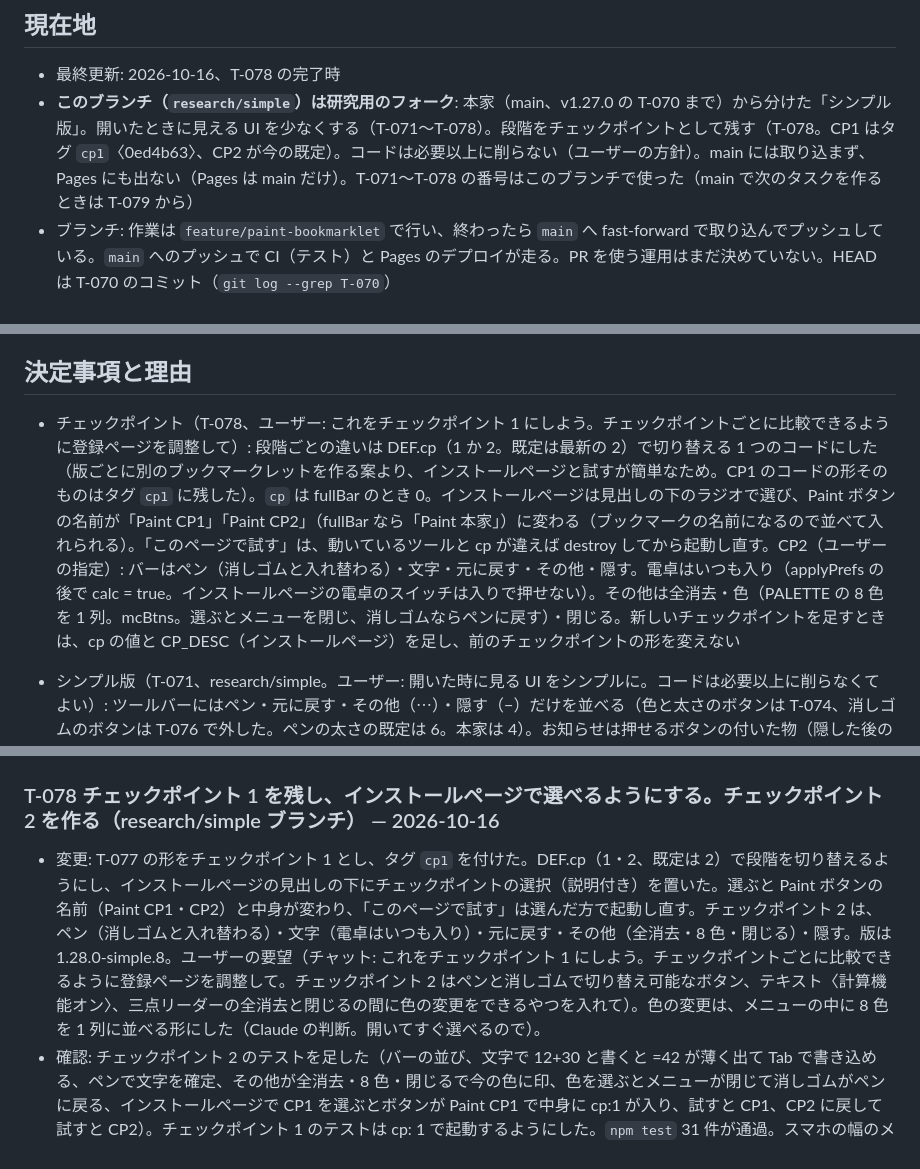
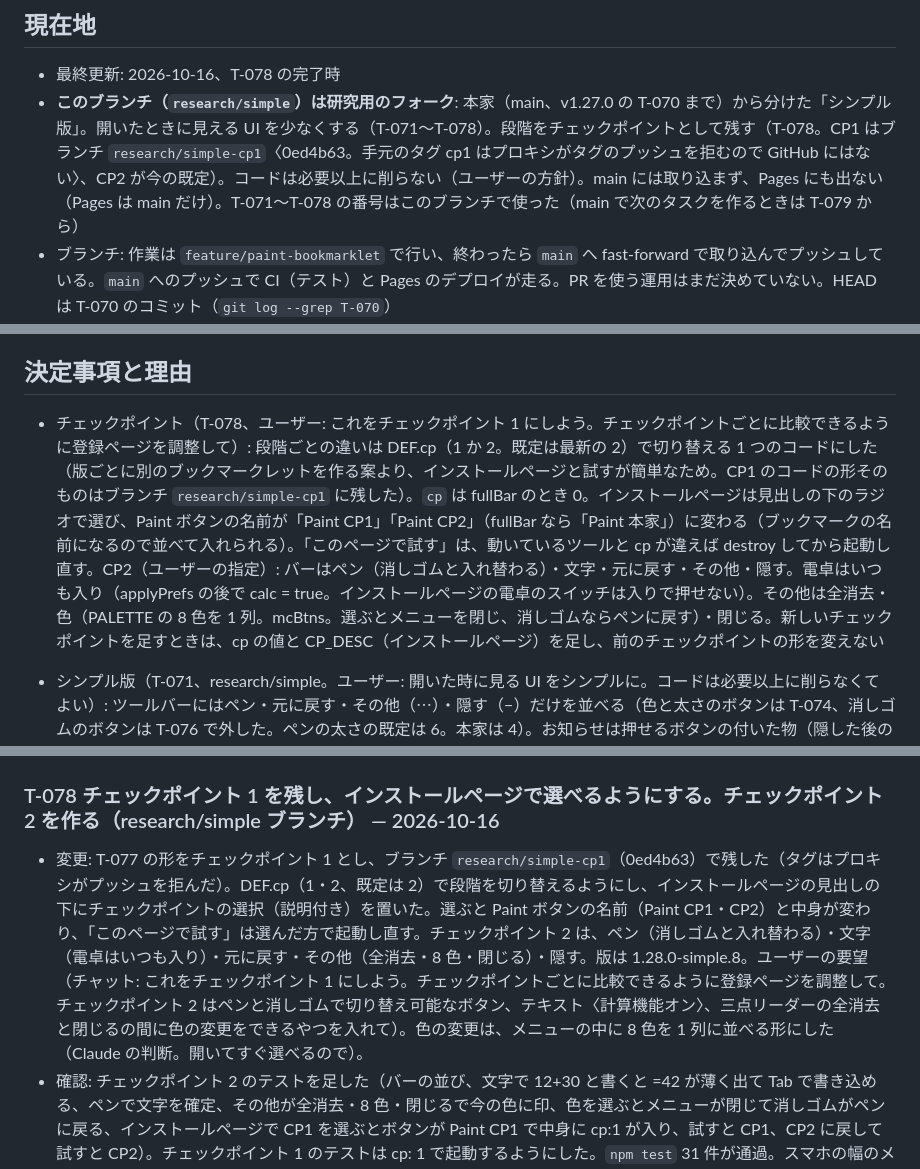
Before and after one commit to shutsuruwork-afk/paint-tool, a Markdown page: .claude/HANDOFF.md, 3 parts joined by grey strips. Drawn GitHub-style.

```diff
--- a/.claude/HANDOFF.md
+++ b/.claude/HANDOFF.md
@@ -5,7 +5,7 @@
 ## 現在地
 
 - 最終更新: 2026-10-16、T-078 の完了時
-- **このブランチ（`research/simple`）は研究用のフォーク**: 本家（main、v1.27.0 の T-070 まで）から分けた「シンプル版」。開いたときに見える UI を少なくする（T-071〜T-078）。段階をチェックポイントとして残す（T-078。CP1 はタグ `cp1`〈0ed4b63〉、CP2 が今の既定）。コードは必要以上に削らない（ユーザーの方針）。main には取り込まず、Pages にも出ない（Pages は main だけ）。T-071〜T-078 の番号はこのブランチで使った（main で次のタスクを作るときは T-079 から）
+- **このブランチ（`research/simple`）は研究用のフォーク**: 本家（main、v1.27.0 の T-070 まで）から分けた「シンプル版」。開いたときに見える UI を少なくする（T-071〜T-078）。段階をチェックポイントとして残す（T-078。CP1 はブランチ `research/simple-cp1`〈0ed4b63。手元のタグ cp1 はプロキシがタグのプッシュを拒むので GitHub にはない〉、CP2 が今の既定）。コードは必要以上に削らない（ユーザーの方針）。main には取り込まず、Pages にも出ない（Pages は main だけ）。T-071〜T-078 の番号はこのブランチで使った（main で次のタスクを作るときは T-079 から）
 - ブランチ: 作業は `feature/paint-bookmarklet` で行い、終わったら `main` へ fast-forward で取り込んでプッシュしている。`main` へのプッシュで CI（テスト）と Pages のデプロイが走る。PR を使う運用はまだ決めていない。HEAD は T-070 のコミット（`git log --grep T-070`）
 - CI: GitHub Actions「Pages」は main へのプッシュごとに test → deploy。T-069 の run（38903117452）まで test・deploy とも成功。T-070 のプッシュの結果は Actions で確かめる
 - 公開: 本家は https://shutsuruwork-afk.github.io/paint-tool/ （GitHub Pages）と Artifact（非公開）。シンプル版（このブランチ）は Pages に出ず、Artifact https://claude.ai/artifact/QwgKqQ53neYRYvs6RwZDUi （非公開、版 v1.28.0-simple.8）だけ。更新は `node build.mjs --page <scratchpad>/paint-simple.html` で作って公開
@@ -66,7 +66,7 @@ npm run predict -- <paint-input-*.json>  # 録った入力（T-070）で、何 m
 
 ## 決定事項と理由
 
-- チェックポイント（T-078、ユーザー: これをチェックポイント 1 にしよう。チェックポイントごとに比較できるように登録ページを調整して）: 段階ごとの違いは DEF.cp（1 か 2。既定は最新の 2）で切り替える 1 つのコードにした（版ごとに別のブックマークレットを作る案より、インストールページと試すが簡単なため。CP1 のコードの形そのものはタグ `cp1` に残した）。`cp` は fullBar のとき 0。インストールページは見出しの下のラジオで選び、Paint ボタンの名前が「Paint CP1」「Paint CP2」（fullBar なら「Paint 本家」）に変わる（ブックマークの名前になるので並べて入れられる）。「このページで試す」は、動いているツールと cp が違えば destroy してから起動し直す。CP2（ユーザーの指定）: バーはペン（消しゴムと入れ替わる）・文字・元に戻す・その他・隠す。電卓はいつも入り（applyPrefs の後で calc = true。インストールページの電卓のスイッチは入りで押せない）。その他は全消去・色（PALETTE の 8 色を 1 列。mcBtns。選ぶとメニューを閉じ、消しゴムならペンに戻す）・閉じる。新しいチェックポイントを足すときは、cp の値と CP_DESC（インストールページ）を足し、前のチェックポイントの形を変えない
+- チェックポイント（T-078、ユーザー: これをチェックポイント 1 にしよう。チェックポイントごとに比較できるように登録ページを調整して）: 段階ごとの違いは DEF.cp（1 か 2。既定は最新の 2）で切り替える 1 つのコードにした（版ごとに別のブックマークレットを作る案より、インストールページと試すが簡単なため。CP1 のコードの形そのものはブランチ `research/simple-cp1` に残した）。`cp` は fullBar のとき 0。インストールページは見出しの下のラジオで選び、Paint ボタンの名前が「Paint CP1」「Paint CP2」（fullBar なら「Paint 本家」）に変わる（ブックマークの名前になるので並べて入れられる）。「このページで試す」は、動いているツールと cp が違えば destroy してから起動し直す。CP2（ユーザーの指定）: バーはペン（消しゴムと入れ替わる）・文字・元に戻す・その他・隠す。電卓はいつも入り（applyPrefs の後で calc = true。インストールページの電卓のスイッチは入りで押せない）。その他は全消去・色（PALETTE の 8 色を 1 列。mcBtns。選ぶとメニューを閉じ、消しゴムならペンに戻す）・閉じる。新しいチェックポイントを足すときは、cp の値と CP_DESC（インストールページ）を足し、前のチェックポイントの形を変えない
 - シンプル版（T-071、research/simple。ユーザー: 開いた時に見る UI をシンプルに。コードは必要以上に削らなくてよい）: ツールバーにはペン・元に戻す・その他（⋯）・隠す（−）だけを並べる（色と太さのボタンは T-074、消しゴムのボタンは T-076 で外した。ペンの太さの既定は 6。本家は 4）。お知らせは押せるボタンの付いた物（隠した後の「再表示」と閉じた後の「元に戻す」）だけを出す（T-074。say() の先頭で fn のない物を捨てる）。スマホでは 2 本指でスクロールする（T-074。twoDown / twoMove / twoUp を pad の onDown などより先に登録し、タッチが 2 本になったら描き始めた線を abortStroke で捨てて、2 本の中点の動きで scrollBy。2 本とも離すまで描かない。scroll / wheel のリスナーは今も登録しない）。ほかのボタン（選択・蛍光ペン・図形・文字・塗りつぶし・やり直す・ページ操作）も作るがバーには入れない（ショートカットは今まで通り効く）。その他のメニューは全消去と閉じる（×）だけ（T-072、ユーザーが画像で示した。開発用を入れていても同じ）。ほかの項目（背景・保存・コピー・電卓・画面に固定・デフォルトの変更・開発用）も item() で作ってから moreP から外す（キーは効く）。インストールページの開発用「ツールバーにすべてのボタンを出す（本家と同じ）」（DEF.fullBar、既定は切り）で本家のバーとメニューに戻せる（見比べるため。入力の録画など開発用の項目もこのときだけ出る）。ペンのボタン 1 つで、押すたびにペンと消しゴムが入れ替わる。印（penD）と名前も今の道具に変える（markPen。syncTool・togglePass・syncPen から呼ぶ。E キーで消しゴムにしても変わる）（T-076、ユーザーの要望: ペン一ボタンでマークごと切り替わる感じ。経緯は T-073 で 2 回押しをページ操作にし、T-075 でペン → 消しゴムにしたが、意図は 1 つのボタンでの切り替えだった）。ページ操作モードはない（T-077、ユーザー: いらない。V キーも fullBar のときだけ効く。操作の一覧の V の行は 3 つ目を 'full' にして、ツールでは fullBar のときだけ出し、build.mjs はインストールページに出さない）。種類のパネルは出さない（パネルの印 .dd も付けない）ので、シンプル版ではペンの種類を選べない。すべてのボタンやメニューを使う既存のテストは fullBar で起動する（freshFull）。何を残すか（予測線など）は「後で、すぐに決めることではない」とユーザーが言ったので、今は UI だけ
 
 - 絵はページに貼り付ける（T-003、ideas/scroll-follow.md の方式 B）。確定した絵はページ座標の canvas タイル（面）に描き、スクロールはブラウザの合成に任せる。ページ全体の大きさのキャンバス 1 枚（方式 A）は長いページでメモリと上限に当たり、スクロールのたびに JS で動かす方式（C）は絵が 1 フレーム以上遅れるので捨てた。
@@ -152,7 +152,7 @@ npm run predict -- <paint-input-*.json>  # 録った入力（T-070）で、何 m
 ## 完了ログ（新しい順）
 
 ### T-078 チェックポイント 1 を残し、インストールページで選べるようにする。チェックポイント 2 を作る（research/simple ブランチ） — 2026-10-16
-- 変更: T-077 の形をチェックポイント 1 とし、タグ `cp1` を付けた。DEF.cp（1・2、既定は 2）で段階を切り替えるようにし、インストールページの見出しの下にチェックポイントの選択（説明付き）を置いた。選ぶと Paint ボタンの名前（Paint CP1・CP2）と中身が変わり、「このページで試す」は選んだ方で起動し直す。チェックポイント 2 は、ペン（消しゴムと入れ替わる）・文字（電卓はいつも入り）・元に戻す・その他（全消去・8 色・閉じる）・隠す。版は 1.28.0-simple.8。ユーザーの要望（チャット: これをチェックポイント 1 にしよう。チェックポイントごとに比較できるように登録ページを調整して。チェックポイント 2 はペンと消しゴムで切り替え可能なボタン、テキスト〈計算機能オン〉、三点リーダーの全消去と閉じるの間に色の変更をできるやつを入れて）。色の変更は、メニューの中に 8 色を 1 列に並べる形にした（Claude の判断。開いてすぐ選べるので）。
+- 変更: T-077 の形をチェックポイント 1 とし、ブランチ `research/simple-cp1`（0ed4b63）で残した（タグはプロキシがプッシュを拒んだ）。DEF.cp（1・2、既定は 2）で段階を切り替えるようにし、インストールページの見出しの下にチェックポイントの選択（説明付き）を置いた。選ぶと Paint ボタンの名前（Paint CP1・CP2）と中身が変わり、「このページで試す」は選んだ方で起動し直す。チェックポイント 2 は、ペン（消しゴムと入れ替わる）・文字（電卓はいつも入り）・元に戻す・その他（全消去・8 色・閉じる）・隠す。版は 1.28.0-simple.8。ユーザーの要望（チャット: これをチェックポイント 1 にしよう。チェックポイントごとに比較できるように登録ページを調整して。チェックポイント 2 はペンと消しゴムで切り替え可能なボタン、テキスト〈計算機能オン〉、三点リーダーの全消去と閉じるの間に色の変更をできるやつを入れて）。色の変更は、メニューの中に 8 色を 1 列に並べる形にした（Claude の判断。開いてすぐ選べるので）。
 - 確認: チェックポイント 2 のテストを足した（バーの並び、文字で 12+30 と書くと =42 が薄く出て Tab で書き込める、ペンで文字を確定、その他が全消去・8 色・閉じるで今の色に印、色を選ぶとメニューが閉じて消しゴムがペンに戻る、インストールページで CP1 を選ぶとボタンが Paint CP1 で中身に cp:1 が入り、試すと CP1、CP2 に戻して試すと CP2）。チェックポイント 1 のテストは cp: 1 で起動するようにした。`npm test` 31 件が通過。スマホの幅のメニューとインストールページをスクリーンショットで確かめた。
 - 残課題: 色は 8 色だけ（その他の色・スポイトはない）。文字の大きさは 24 のまま変えられない。
 
```
Also changed, not shown: README.md (+1 -1 lines).
